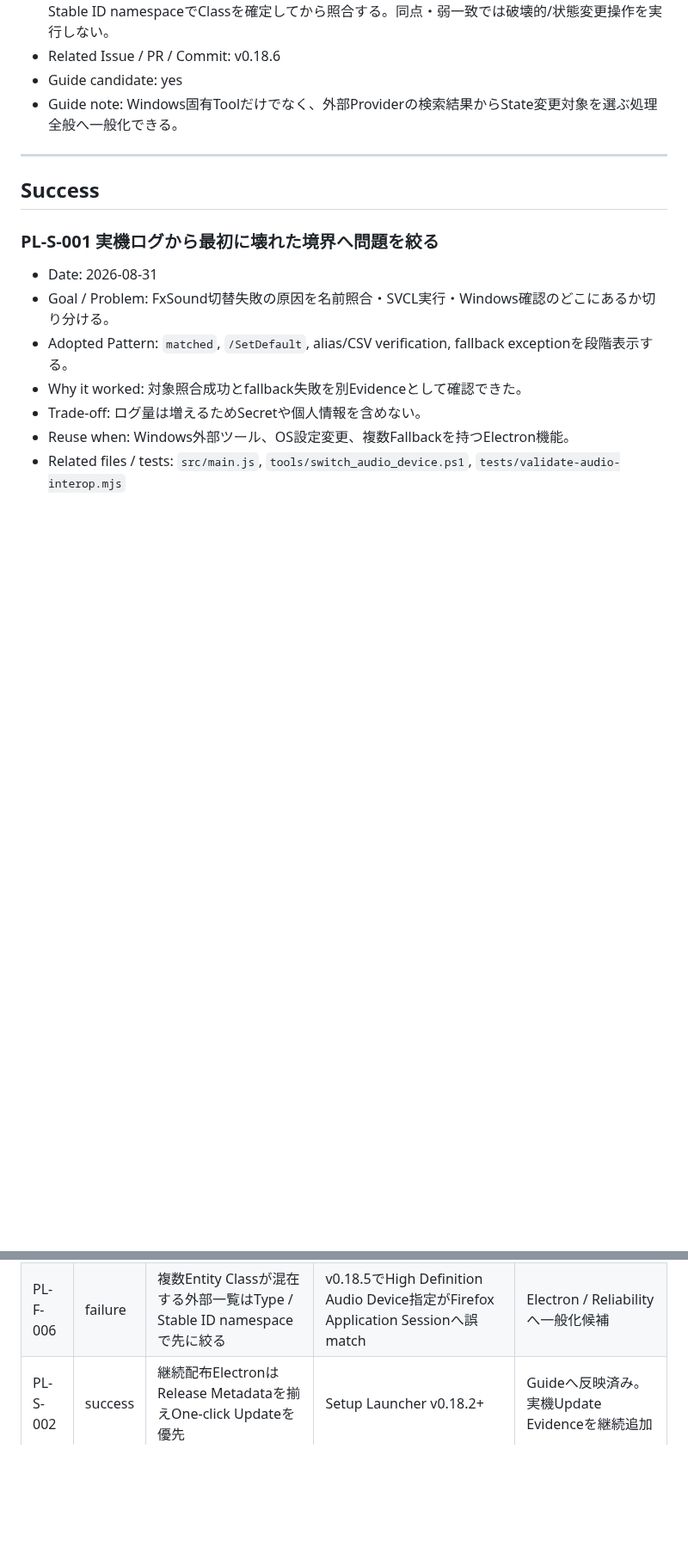
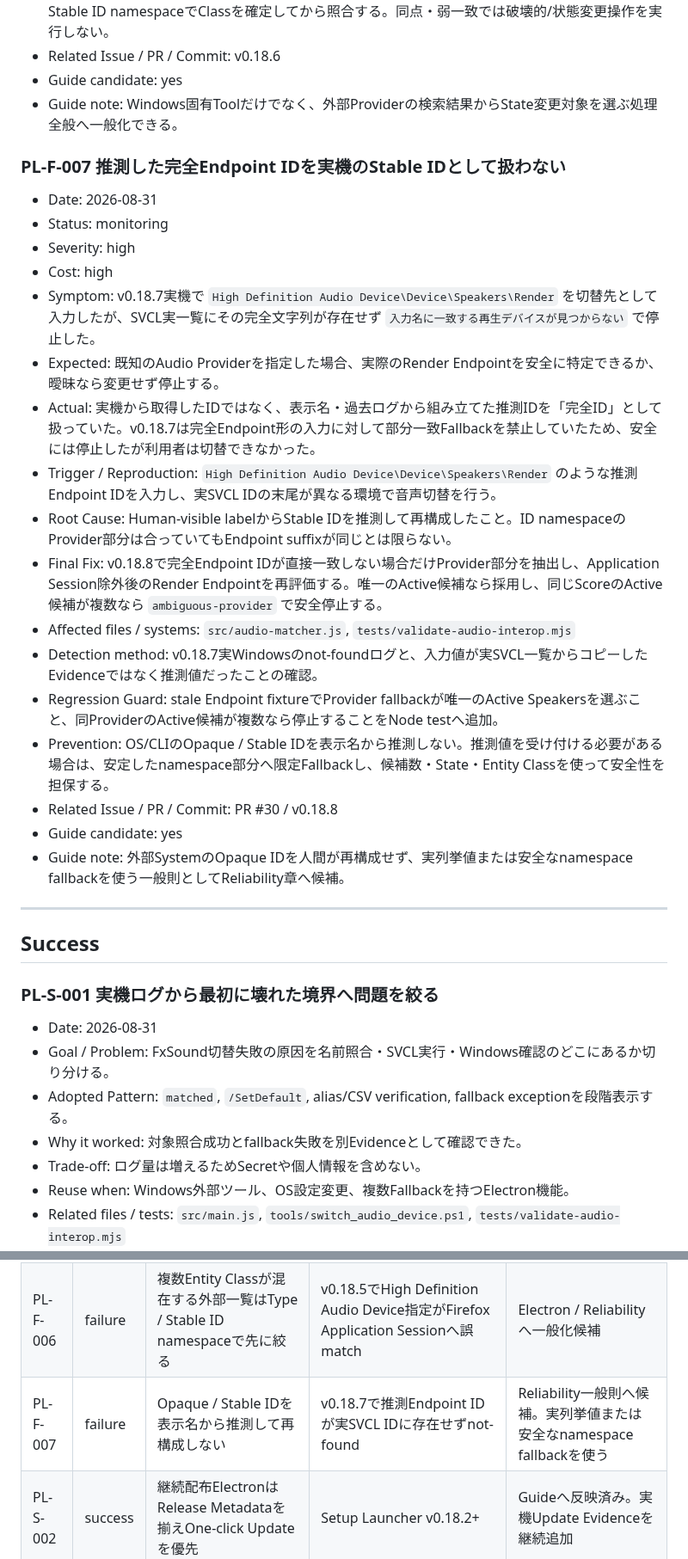
Before and after one commit to EliteMay/osu-hub, a Markdown page: PROJECT_LEARNINGS.md, 2 parts joined by grey strips. Shown at 86% size. Drawn GitHub-style; blank space fills up the shorter version.

Commit message:
Record stale audio endpoint ID learning

```diff
--- a/PROJECT_LEARNINGS.md
+++ b/PROJECT_LEARNINGS.md
@@ -119,6 +119,26 @@
 - Related Issue / PR / Commit: v0.18.6
 - Guide candidate: yes
 - Guide note: Windows固有Toolだけでなく、外部Providerの検索結果からState変更対象を選ぶ処理全般へ一般化できる。
+
+### PL-F-007 推測した完全Endpoint IDを実機のStable IDとして扱わない
+
+- Date: 2026-08-31
+- Status: monitoring
+- Severity: high
+- Cost: high
+- Symptom: v0.18.7実機で `High Definition Audio Device\Device\Speakers\Render` を切替先として入力したが、SVCL実一覧にその完全文字列が存在せず `入力名に一致する再生デバイスが見つからない` で停止した。
+- Expected: 既知のAudio Providerを指定した場合、実際のRender Endpointを安全に特定できるか、曖昧なら変更せず停止する。
+- Actual: 実機から取得したIDではなく、表示名・過去ログから組み立てた推測IDを「完全ID」として扱っていた。v0.18.7は完全Endpoint形の入力に対して部分一致Fallbackを禁止していたため、安全には停止したが利用者は切替できなかった。
+- Trigger / Reproduction: `High Definition Audio Device\Device\Speakers\Render` のような推測Endpoint IDを入力し、実SVCL IDの末尾が異なる環境で音声切替を行う。
+- Root Cause: Human-visible labelからStable IDを推測して再構成したこと。ID namespaceのProvider部分は合っていてもEndpoint suffixが同じとは限らない。
+- Final Fix: v0.18.8で完全Endpoint IDが直接一致しない場合だけProvider部分を抽出し、Application Session除外後のRender Endpointを再評価する。唯一のActive候補なら採用し、同じScoreのActive候補が複数なら `ambiguous-provider` で安全停止する。
+- Affected files / systems: `src/audio-matcher.js`, `tests/validate-audio-interop.mjs`
+- Detection method: v0.18.7実Windowsのnot-foundログと、入力値が実SVCL一覧からコピーしたEvidenceではなく推測値だったことの確認。
+- Regression Guard: stale Endpoint fixtureでProvider fallbackが唯一のActive Speakersを選ぶこと、同ProviderのActive候補が複数なら停止することをNode testへ追加。
+- Prevention: OS/CLIのOpaque / Stable IDを表示名から推測しない。推測値を受け付ける必要がある場合は、安定したnamespace部分へ限定Fallbackし、候補数・State・Entity Classを使って安全性を担保する。
+- Related Issue / PR / Commit: PR #30 / v0.18.8
+- Guide candidate: yes
+- Guide note: 外部SystemのOpaque IDを人間が再構成せず、実列挙値または安全なnamespace fallbackを使う一般則としてReliability章へ候補。
 
 ---
 
@@ -159,4 +179,5 @@
 | PL-F-004 | failure | ローカライズ可能なデバイス種別語をEntity識別Tokenにしない | v0.18.3日本語Windows実機ログ | PL-F-005へ発展 |
 | PL-F-005 | failure | Provider間でState filter / lifecycle条件を揃える | v0.18.4でSVCLにはFxSound、Core Audio Active一覧には無し | 他Projectでも再発したらReliability / Integrationルールへ一般化 |
 | PL-F-006 | failure | 複数Entity Classが混在する外部一覧はType / Stable ID namespaceで先に絞る | v0.18.5でHigh Definition Audio Device指定がFirefox Application Sessionへ誤match | Electron / Reliabilityへ一般化候補 |
+| PL-F-007 | failure | Opaque / Stable IDを表示名から推測して再構成しない | v0.18.7で推測Endpoint IDが実SVCL IDに存在せずnot-found | Reliability一般則へ候補。実列挙値または安全なnamespace fallbackを使う |
 | PL-S-002 | success | 継続配布ElectronはRelease Metadataを揃えOne-click Updateを優先 | Setup Launcher v0.18.2+ | Guideへ反映済み。実機Update Evidenceを継続追加 |
```
Also changed, not shown: other parts of PROJECT_LEARNINGS.md (+2 -2 lines).
